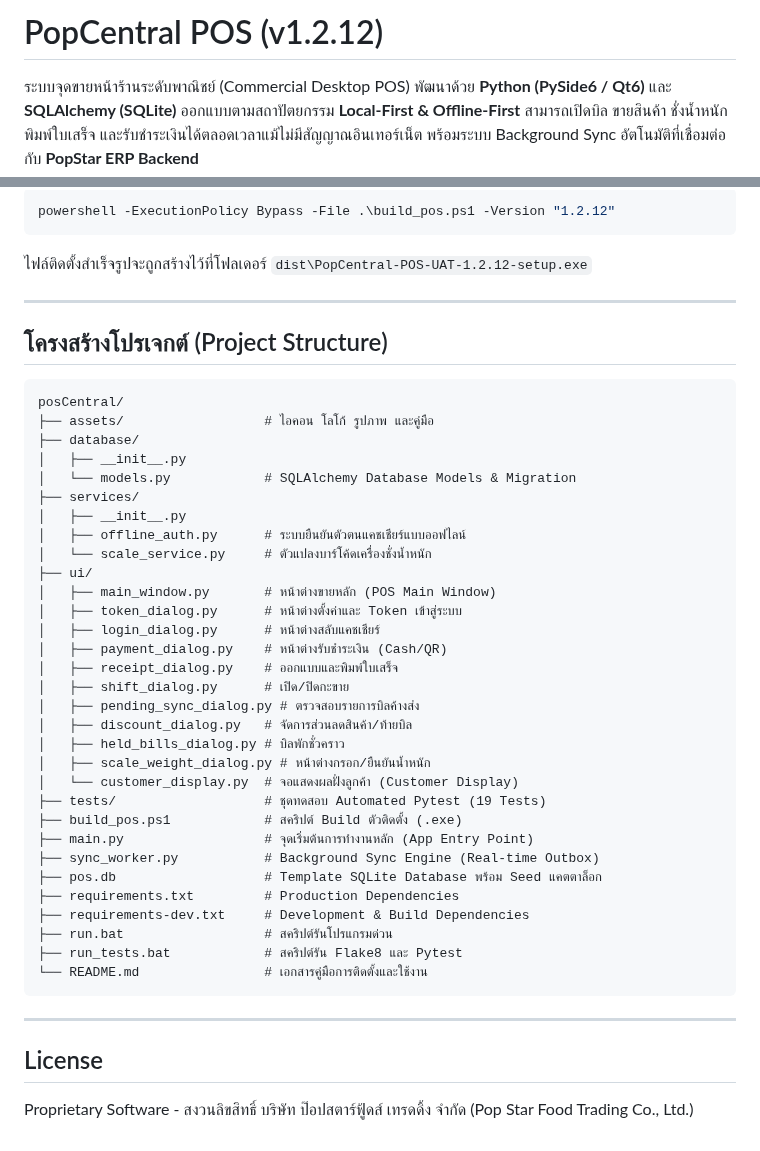
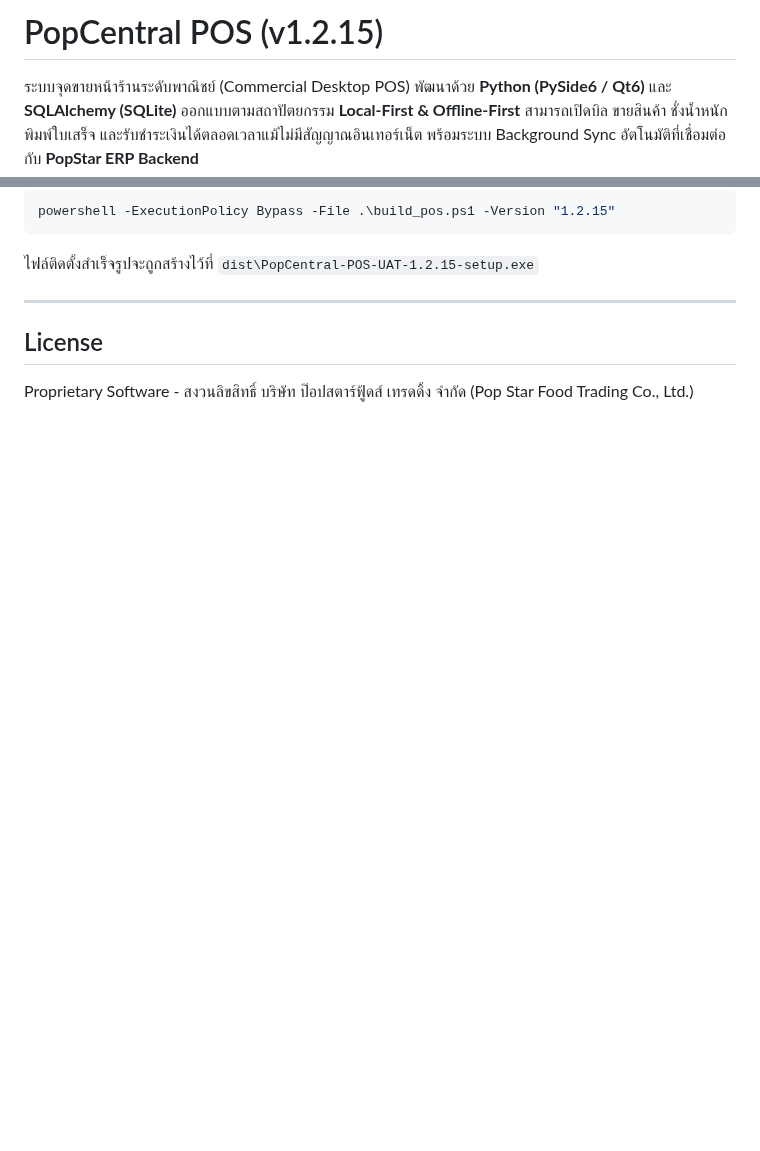
Before and after one commit to nongpee321/posCentral, a Markdown page: README.md, 2 parts joined by grey strips. GitHub-like rendering; blank space fills up the shorter version.

````diff
--- a/README.md
+++ b/README.md
@@ -1,4 +1,4 @@
-# PopCentral POS (v1.2.12)
+# PopCentral POS (v1.2.15)
 
 ระบบจุดขายหน้าร้านระดับพาณิชย์ (Commercial Desktop POS) พัฒนาด้วย **Python (PySide6 / Qt6)** และ **SQLAlchemy (SQLite)** ออกแบบตามสถาปัตยกรรม **Local-First & Offline-First** สามารถเปิดบิล ขายสินค้า ชั่งน้ำหนัก พิมพ์ใบเสร็จ และรับชำระเงินได้ตลอดเวลาแม้ไม่มีสัญญาณอินเทอร์เน็ต พร้อมระบบ Background Sync อัตโนมัติที่เชื่อมต่อกับ **PopStar ERP Backend**
 
@@ -138,45 +145,7 @@ run_tests.bat
 ```powershell
-powershell -ExecutionPolicy Bypass -File .\build_pos.ps1 -Version "1.2.12"
+powershell -ExecutionPolicy Bypass -File .\build_pos.ps1 -Version "1.2.15"
 ```
-ไฟล์ติดตั้งสำเร็จรูปจะถูกสร้างไว้ที่โฟลเดอร์ `dist\PopCentral-POS-UAT-1.2.12-setup.exe`
-
----
-
-## โครงสร้างโปรเจกต์ (Project Structure)
-
-```text
-posCentral/
-├── assets/                  # ไอคอน โลโก้ รูปภาพ และคู่มือ
-├── database/
-│   ├── __init__.py
-│   └── models.py            # SQLAlchemy Database Models & Migration
-├── services/
-│   ├── __init__.py
-│   ├── offline_auth.py      # ระบบยืนยันตัวตนแคชเชียร์แบบออฟไลน์
-│   └── scale_service.py     # ตัวแปลงบาร์โค้ดเครื่องชั่งน้ำหนัก
-├── ui/
-│   ├── main_window.py       # หน้าต่างขายหลัก (POS Main Window)
-│   ├── token_dialog.py      # หน้าต่างตั้งค่าและ Token เข้าสู่ระบบ
-│   ├── login_dialog.py      # หน้าต่างสลับแคชเชียร์
-│   ├── payment_dialog.py    # หน้าต่างรับชำระเงิน (Cash/QR)
-│   ├── receipt_dialog.py    # ออกแบบและพิมพ์ใบเสร็จ
-│   ├── shift_dialog.py      # เปิด/ปิดกะขาย
-│   ├── pending_sync_dialog.py # ตรวจสอบรายการบิลค้างส่ง
-│   ├── discount_dialog.py   # จัดการส่วนลดสินค้า/ท้ายบิล
-│   ├── held_bills_dialog.py # บิลพักชั่วคราว
-│   ├── scale_weight_dialog.py # หน้าต่างกรอก/ยืนยันน้ำหนัก
-│   └── customer_display.py  # จอแสดงผลฝั่งลูกค้า (Customer Display)
-├── tests/                   # ชุดทดสอบ Automated Pytest (19 Tests)
-├── build_pos.ps1            # สคริปต์ Build ตัวติดตั้ง (.exe)
-├── main.py                  # จุดเริ่มต้นการทำงานหลัก (App Entry Point)
-├── sync_worker.py           # Background Sync Engine (Real-time Outbox)
-├── pos.db                   # Template SQLite Database พร้อม Seed แคตตาล็อก
-├── requirements.txt         # Production Dependencies
-├── requirements-dev.txt     # Development & Build Dependencies
-├── run.bat                  # สคริปต์รันโปรแกรมด่วน
-├── run_tests.bat            # สคริปต์รัน Flake8 และ Pytest
-└── README.md                # เอกสารคู่มือการติดตั้งและใช้งาน
-```
+ไฟล์ติดตั้งสำเร็จรูปจะถูกสร้างไว้ที่ `dist\PopCentral-POS-UAT-1.2.15-setup.exe`
 
 ---
 
````
Also changed, not shown: other parts of README.md (+85 -78 lines), assets/manual/install_step1_token.png (added), assets/manual/install_step2_login.png (added), assets/manual/install_step3_shift.png (added).
